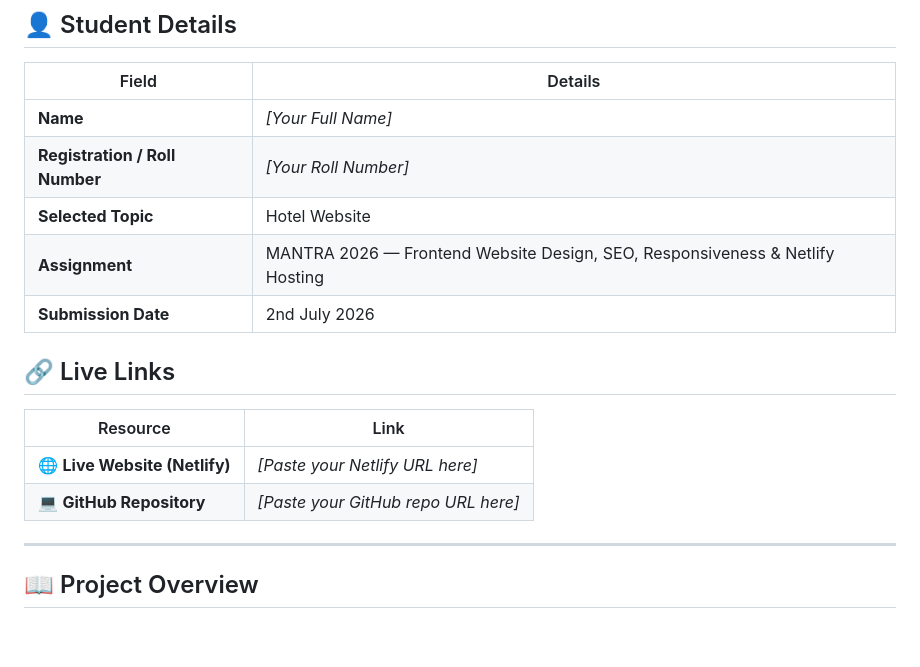
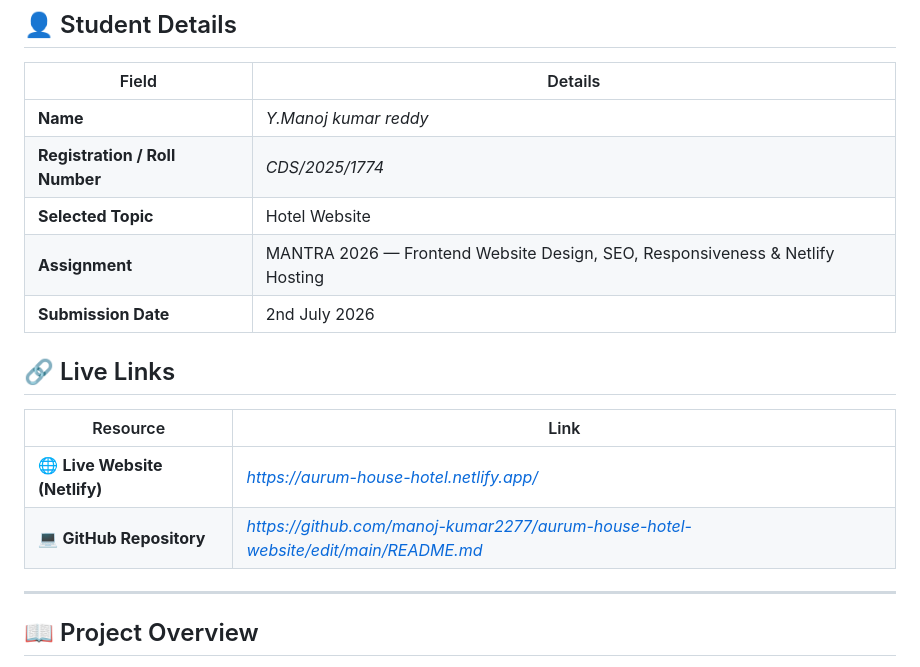
Before and after one commit to manoj-kumar2277/aurum-house-hotel-website, a Markdown page: README.md, the part around the change. Drawn GitHub-style; blank space fills up the shorter version.

```diff
--- a/README.md
+++ b/README.md
@@ -22,8 +22,8 @@
 
 | Field | Details |
 |---|---|
-| **Name** | *[Your Full Name]* |
-| **Registration / Roll Number** | *[Your Roll Number]* |
+| **Name** | *Y.Manoj kumar reddy* |
+| **Registration / Roll Number** | *CDS/2025/1774* |
 | **Selected Topic** | Hotel Website |
 | **Assignment** | MANTRA 2026 — Frontend Website Design, SEO, Responsiveness & Netlify Hosting |
 | **Submission Date** | 2nd July 2026 |
@@ -32,8 +32,8 @@
 
 | Resource | Link |
 |---|---|
-| 🌐 **Live Website (Netlify)** | *[Paste your Netlify URL here]* |
-| 💻 **GitHub Repository** | *[Paste your GitHub repo URL here]* |
+| 🌐 **Live Website (Netlify)** | *https://aurum-house-hotel.netlify.app/* |
+| 💻 **GitHub Repository** | *https://github.com/manoj-kumar2277/aurum-house-hotel-website/edit/main/README.md* |
 
 ---
 
```
